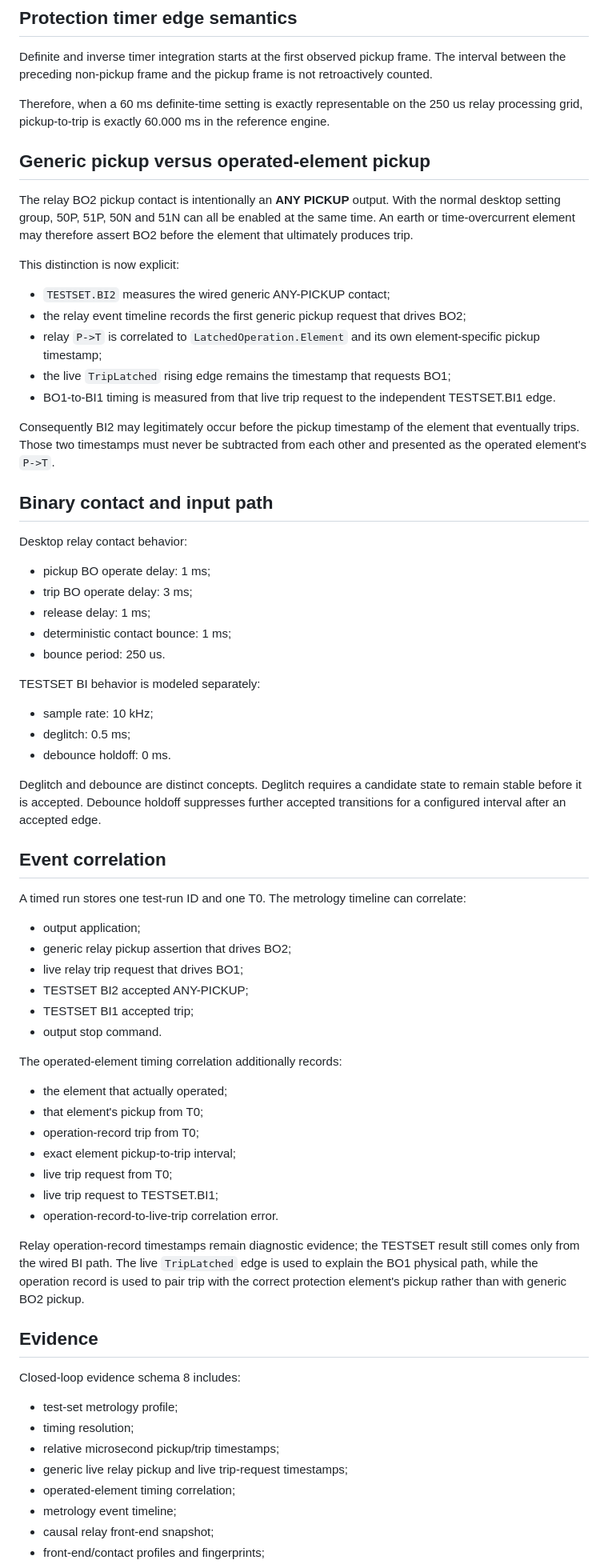
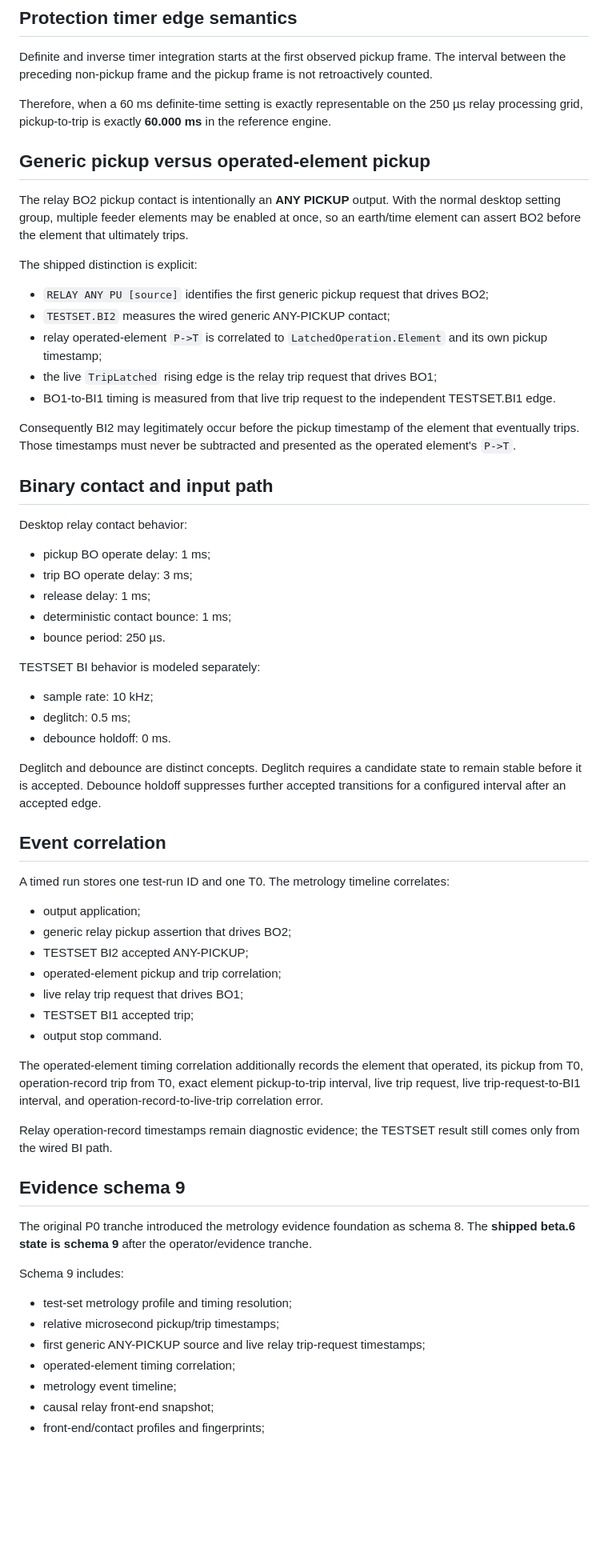
Before and after one commit to masarray/arvrel, a Markdown page: docs/P0_METROLOGY_GRADE_TIMING_ENGINE.md, the part around one of its changes. Shown at 80% size. Drawn GitHub-style; blank space fills up the shorter version.

Commit message:
docs: mark metrology P0 as shipped and align schema 9 reset semantics

```diff
--- a/docs/P0_METROLOGY_GRADE_TIMING_ENGINE.md
+++ b/docs/P0_METROLOGY_GRADE_TIMING_ENGINE.md
@@ -70,21 +74,21 @@ These are generic behavioral model parameters, not a claim about a named commerc
 
 Definite and inverse timer integration starts at the first observed pickup frame. The interval between the preceding non-pickup frame and the pickup frame is not retroactively counted.
 
-Therefore, when a 60 ms definite-time setting is exactly representable on the 250 us relay processing grid, pickup-to-trip is exactly 60.000 ms in the reference engine.
+Therefore, when a 60 ms definite-time setting is exactly representable on the 250 µs relay processing grid, pickup-to-trip is exactly **60.000 ms** in the reference engine.
 
 ## Generic pickup versus operated-element pickup
 
-The relay BO2 pickup contact is intentionally an **ANY PICKUP** output. With the normal desktop setting group, 50P, 51P, 50N and 51N can all be enabled at the same time. An earth or time-overcurrent element may therefore assert BO2 before the element that ultimately produces trip.
+The relay BO2 pickup contact is intentionally an **ANY PICKUP** output. With the normal desktop setting group, multiple feeder elements may be enabled at once, so an earth/time element can assert BO2 before the element that ultimately trips.
 
-This distinction is now explicit:
+The shipped distinction is explicit:
 
+- `RELAY ANY PU [source]` identifies the first generic pickup request that drives BO2;
 - `TESTSET.BI2` measures the wired generic ANY-PICKUP contact;
-- the relay event timeline records the first generic pickup request that drives BO2;
-- relay `P->T` is correlated to `LatchedOperation.Element` and its own element-specific pickup timestamp;
-- the live `TripLatched` rising edge remains the timestamp that requests BO1;
+- relay operated-element `P->T` is correlated to `LatchedOperation.Element` and its own pickup timestamp;
+- the live `TripLatched` rising edge is the relay trip request that drives BO1;
 - BO1-to-BI1 timing is measured from that live trip request to the independent TESTSET.BI1 edge.
 
-Consequently BI2 may legitimately occur before the pickup timestamp of the element that eventually trips. Those two timestamps must never be subtracted from each other and presented as the operated element's `P->T`.
+Consequently BI2 may legitimately occur before the pickup timestamp of the element that eventually trips. Those timestamps must never be subtracted and presented as the operated element's `P->T`.
 
 ## Binary contact and input path
 
@@ -94,7 +98,7 @@ Desktop relay contact behavior:
 - trip BO operate delay: 3 ms;
 - release delay: 1 ms;
 - deterministic contact bounce: 1 ms;
-- bounce period: 250 us.
+- bounce period: 250 µs.
 
 TESTSET BI behavior is modeled separately:
 
@@ -106,35 +110,29 @@ Deglitch and debounce are distinct concepts. Deglitch requires a candidate state
 
 ## Event correlation
 
-A timed run stores one test-run ID and one T0. The metrology timeline can correlate:
+A timed run stores one test-run ID and one T0. The metrology timeline correlates:
 
 - output application;
 - generic relay pickup assertion that drives BO2;
+- TESTSET BI2 accepted ANY-PICKUP;
+- operated-element pickup and trip correlation;
 - live relay trip request that drives BO1;
-- TESTSET BI2 accepted ANY-PICKUP;
 - TESTSET BI1 accepted trip;
 - output stop command.
 
-The operated-element timing correlation additionally records:
+The operated-element timing correlation additionally records the element that operated, its pickup from T0, operation-record trip from T0, exact element pickup-to-trip interval, live trip request, live trip-request-to-BI1 interval, and operation-record-to-live-trip correlation error.
 
-- the element that actually operated;
-- that element's pickup from T0;
-- operation-record trip from T0;
-- exact element pickup-to-trip interval;
-- live trip request from T0;
-- live trip request to TESTSET.BI1;
-- operation-record-to-live-trip correlation error.
+Relay operation-record timestamps remain diagnostic evidence; the TESTSET result still comes only from the wired BI path.
 
-Relay operation-record timestamps remain diagnostic evidence; the TESTSET result still comes only from the wired BI path. The live `TripLatched` edge is used to explain the BO1 physical path, while the operation record is used to pair trip with the correct protection element's pickup rather than with generic BO2 pickup.
+## Evidence schema 9
 
-## Evidence
+The original P0 tranche introduced the metrology evidence foundation as schema 8. The **shipped beta.6 state is schema 9** after the operator/evidence tranche.
 
-Closed-loop evidence schema 8 includes:
+Schema 9 includes:
 
-- test-set metrology profile;
-- timing resolution;
+- test-set metrology profile and timing resolution;
 - relative microsecond pickup/trip timestamps;
-- generic live relay pickup and live trip-request timestamps;
+- first generic ANY-PICKUP source and live relay trip-request timestamps;
 - operated-element timing correlation;
 - metrology event timeline;
 - causal relay front-end snapshot;
```
Also changed, not shown: other parts of docs/P0_METROLOGY_GRADE_TIMING_ENGINE.md (+41 -23 lines).
